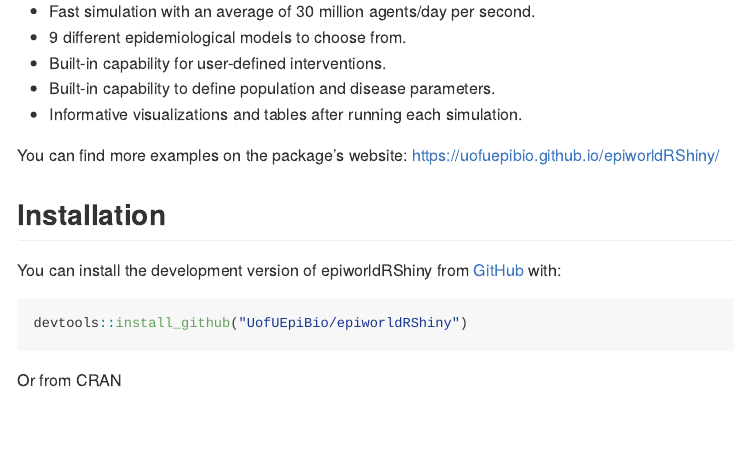
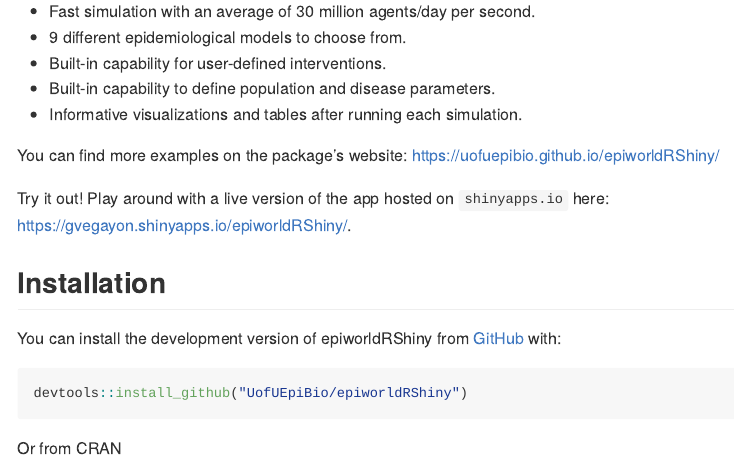
Before and after one commit to jack-jacobs/epiworldRShiny, an R Markdown document (README.Rmd): the page in a window 1100 px wide, from 220 px down. The pictures show the output file README.md that the author committed with the source, drawn offline in the style of GitHub; badge pictures from the web are left out.

Commit message:
Add link to shinyapps.io in README and DESCRIPTION (#43)
* Add link to shinyapps.io in README and DESCRIPTION

* Update version number

```diff
--- a/README.Rmd
+++ b/README.Rmd
@@ -18,6 +18,8 @@
 - Informative visualizations and tables after running each simulation.
 
 You can find more examples on the package's website: <https://uofuepibio.github.io/epiworldRShiny/>
+
+Try it out! Play around with a live version of the app hosted on `shinyapps.io` here: <https://gvegayon.shinyapps.io/epiworldRShiny/>.
 
 ## Installation
 
```
Also changed, not shown: README.md, 1 other file.
